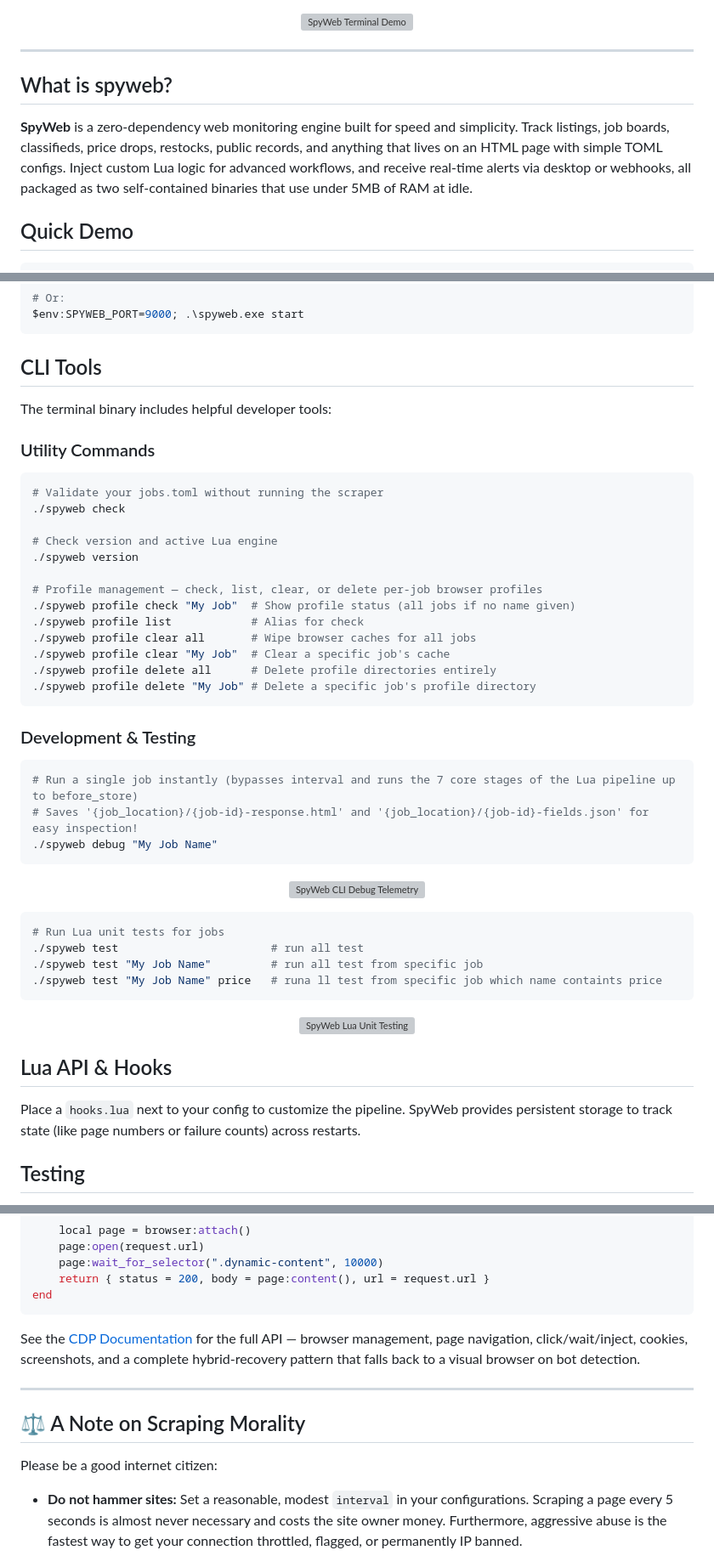
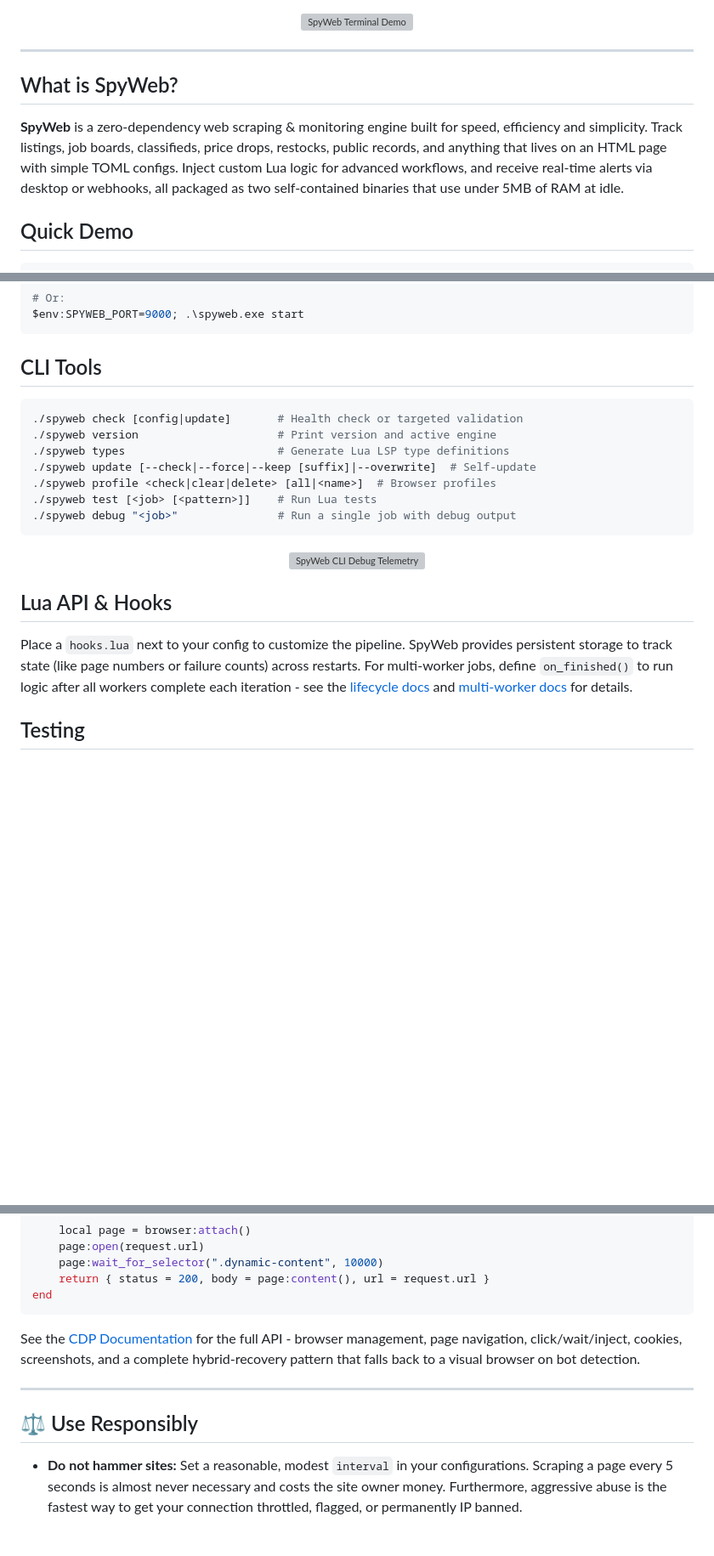
Before and after one commit to spyweb-app/spyweb, a Markdown page: README.md, 3 parts joined by grey strips. Shown at 85% size. Drawn GitHub-style; blank space fills up the shorter version; grey boxes are pictures that could not be loaded.

Commit message:
cli and features update

````diff
--- a/README.md
+++ b/README.md
@@ -24,8 +25,8 @@
 
 ---
 
-## What is spyweb?
-**SpyWeb** is a zero-dependency web monitoring engine built for speed and simplicity. Track listings, job boards, classifieds, price drops, restocks, public records, and anything that lives on an HTML page with simple TOML configs. Inject custom Lua logic for advanced workflows, and receive real-time alerts via desktop or webhooks, all packaged as two self-contained binaries that use under 5MB of RAM at idle.
+## What is SpyWeb?
+**SpyWeb** is a zero-dependency web scraping & monitoring engine built for speed, efficiency and simplicity. Track listings, job boards, classifieds, price drops, restocks, public records, and anything that lives on an HTML page with simple TOML configs. Inject custom Lua logic for advanced workflows, and receive real-time alerts via desktop or webhooks, all packaged as two self-contained binaries that use under 5MB of RAM at idle.
 
 ## Quick Demo
 ```toml
@@ -128,50 +132,22 @@ $env:SPYWEB_PORT=9000; .\spyweb.exe start
 ```
 
 ## CLI Tools
-The terminal binary includes helpful developer tools:
-
-### Utility Commands
 ```bash
-# Validate your jobs.toml without running the scraper
-./spyweb check
-
-# Check version and active Lua engine
-./spyweb version
-
-# Profile management — check, list, clear, or delete per-job browser profiles
-./spyweb profile check "My Job"  # Show profile status (all jobs if no name given)
-./spyweb profile list            # Alias for check
-./spyweb profile clear all       # Wipe browser caches for all jobs
-./spyweb profile clear "My Job"  # Clear a specific job's cache
-./spyweb profile delete all      # Delete profile directories entirely
-./spyweb profile delete "My Job" # Delete a specific job's profile directory
-```
-
-### Development & Testing
-```bash
-# Run a single job instantly (bypasses interval and runs the 7 core stages of the Lua pipeline up to before_store)
-# Saves '{job_location}/{job-id}-response.html' and '{job_location}/{job-id}-fields.json' for easy inspection!
-./spyweb debug "My Job Name"
+./spyweb check [config|update]       # Health check or targeted validation
+./spyweb version                     # Print version and active engine
+./spyweb types                       # Generate Lua LSP type definitions
+./spyweb update [--check|--force|--keep [suffix]|--overwrite]  # Self-update
+./spyweb profile <check|clear|delete> [all|<name>]  # Browser profiles
+./spyweb test [<job> [<pattern>]]    # Run Lua tests
+./spyweb debug "<job>"               # Run a single job with debug output
 ```
 
 <p align="center">
   <img alt="SpyWeb CLI Debug Telemetry" src="https://spyweb.app/images/spyweb-debug.png" width="100%" style="max-width: 800px;">
 </p>
 
-```bash
-# Run Lua unit tests for jobs
-./spyweb test                       # run all test
-./spyweb test "My Job Name"         # run all test from specific job
-./spyweb test "My Job Name" price   # runa ll test from specific job which name containts price
-```
-
-<p align="center">
-  <img alt="SpyWeb Lua Unit Testing" src="https://spyweb.app/images/spyweb-test.png" width="100%" style="max-width: 800px;">
-</p>
-
-
 ## Lua API & Hooks
-Place a `hooks.lua` next to your config to customize the pipeline. SpyWeb provides persistent storage to track state (like page numbers or failure counts) across restarts.
+Place a `hooks.lua` next to your config to customize the pipeline. SpyWeb provides persistent storage to track state (like page numbers or failure counts) across restarts. For multi-worker jobs, define `on_finished()` to run logic after all workers complete each iteration - see the [lifecycle docs](docs/lifecycle.md) and [multi-worker docs](docs/multi-worker.md) for details.
 
 ## Testing
 SpyWeb supports co-located Lua tests for jobs. Define global functions that start with `test_` in `hooks.lua` or `tests.lua`, and run them with the `spyweb test` command.
@@ -220,12 +200,11 @@ function override_fetch(request)
 end
 ```
 
- See the [CDP Documentation](docs/cdp.md) for the full API — browser management, page navigation, click/wait/inject, cookies, screenshots, and a complete hybrid-recovery pattern that falls back to a visual browser on bot detection.
+ See the [CDP Documentation](docs/cdp.md) for the full API - browser management, page navigation, click/wait/inject, cookies, screenshots, and a complete hybrid-recovery pattern that falls back to a visual browser on bot detection.
 
 ---
 
-## ⚖️ A Note on Scraping Morality
-Please be a good internet citizen:
+## ⚖️ Use Responsibly
 - **Do not hammer sites:** Set a reasonable, modest `interval` in your configurations. Scraping a page every 5 seconds is almost never necessary and costs the site owner money. Furthermore, aggressive abuse is the fastest way to get your connection throttled, flagged, or permanently IP banned.
 - **Respect resources:** If you are monitoring a small independent site, be extra gentle with your request frequency.
 - **Honor the web:** SpyWeb is a tool built for personal monitoring and automation; it is not a weapon for Denial of Service or aggressive data harvesting. Be modest when scraping.
````
Also changed, not shown: other parts of README.md (+19 -11 lines).
